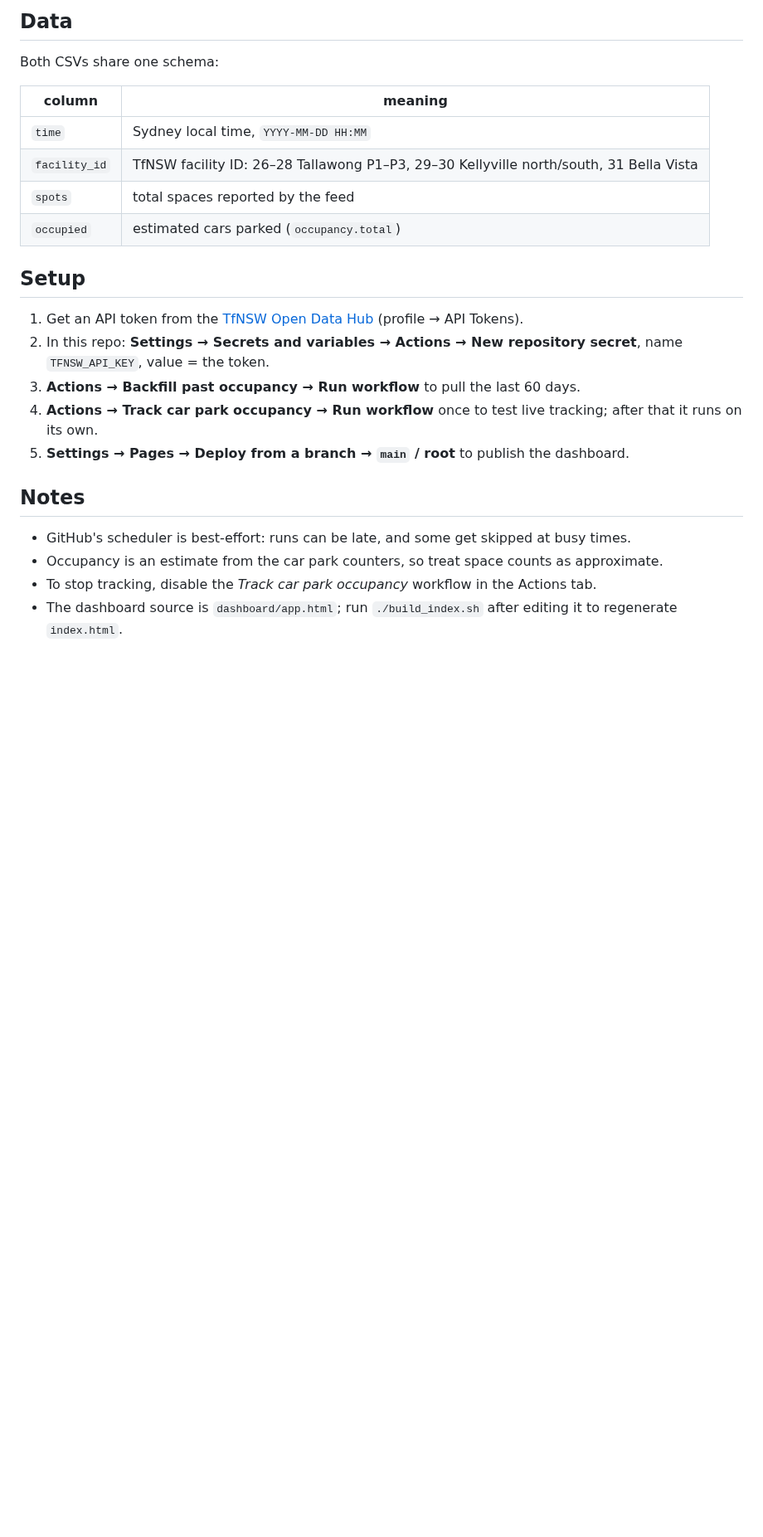
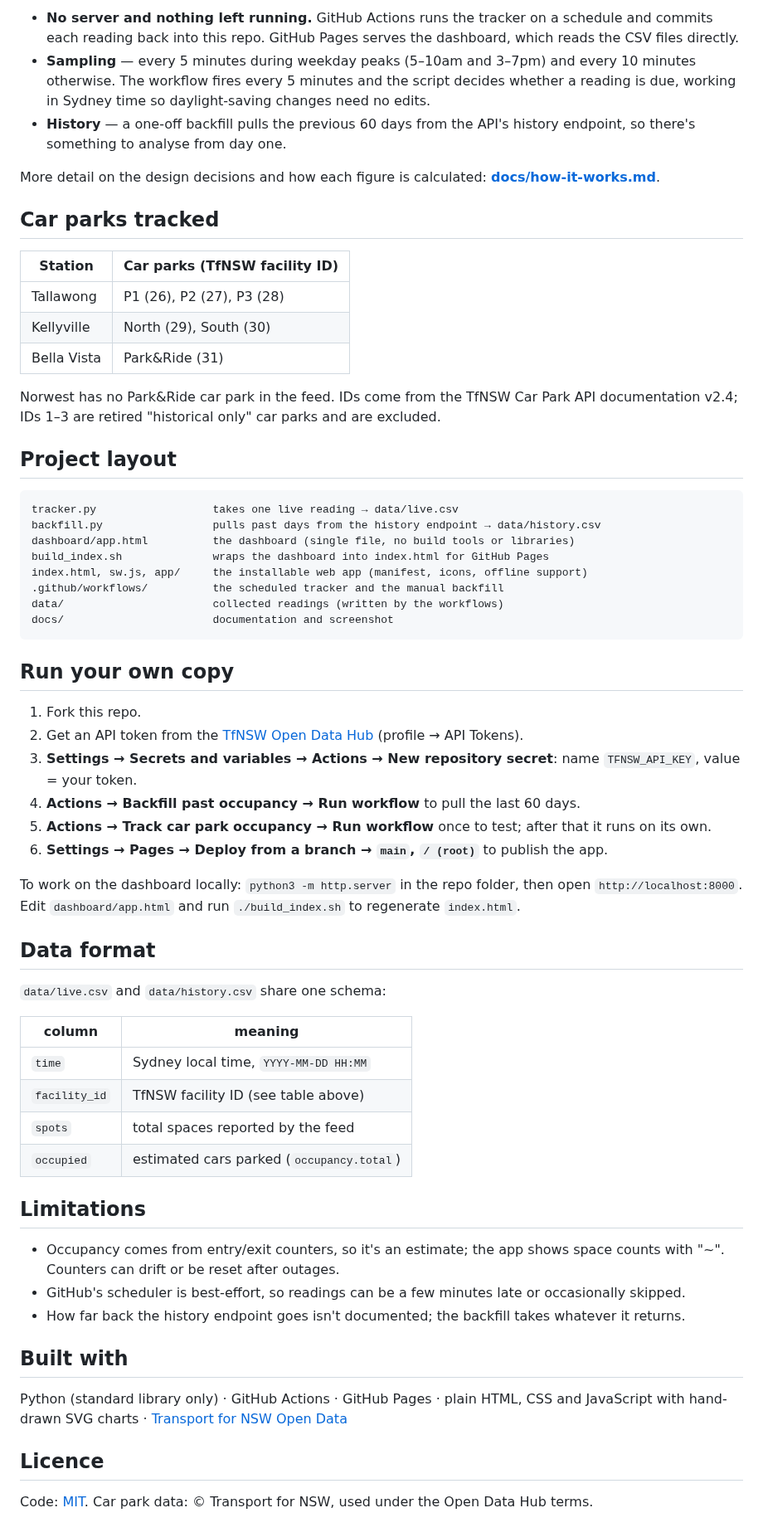
Before and after one commit to AdityaPtl/metro-carpark-tracker, a Markdown page: README.md, the part around one of its changes. Shown at 83% size. GitHub-like rendering; blank space fills up the shorter version.

````diff
--- a/README.md
+++ b/README.md
@@ -12,26 +33,65 @@ Tracks how full the commuter car parks at Sydney Metro Northwest stations get
 
-## Data
+- **No server and nothing left running.** GitHub Actions runs the tracker on a schedule and commits each reading back into this repo. GitHub Pages serves the dashboard, which reads the CSV files directly.
+- **Sampling** — every 5 minutes during weekday peaks (5–10am and 3–7pm) and every 10 minutes otherwise. The workflow fires every 5 minutes and the script decides whether a reading is due, working in Sydney time so daylight-saving changes need no edits.
+- **History** — a one-off backfill pulls the previous 60 days from the API's history endpoint, so there's something to analyse from day one.
 
-Both CSVs share one schema:
+More detail on the design decisions and how each figure is calculated: **[docs/how-it-works.md](docs/how-it-works.md)**.
+
+## Car parks tracked
+
+| Station | Car parks (TfNSW facility ID) |
+|---|---|
+| Tallawong | P1 (26), P2 (27), P3 (28) |
+| Kellyville | North (29), South (30) |
+| Bella Vista | Park&Ride (31) |
+
+Norwest has no Park&Ride car park in the feed. IDs come from the TfNSW Car Park API documentation v2.4; IDs 1–3 are retired "historical only" car parks and are excluded.
+
+## Project layout
+
+```
+tracker.py                  takes one live reading → data/live.csv
+backfill.py                 pulls past days from the history endpoint → data/history.csv
+dashboard/app.html          the dashboard (single file, no build tools or libraries)
+build_index.sh              wraps the dashboard into index.html for GitHub Pages
+index.html, sw.js, app/     the installable web app (manifest, icons, offline support)
+.github/workflows/          the scheduled tracker and the manual backfill
+data/                       collected readings (written by the workflows)
+docs/                       documentation and screenshot
+```
+
+## Run your own copy
+
+1. Fork this repo.
+2. Get an API token from the [TfNSW Open Data Hub](https://opendata.transport.nsw.gov.au) (profile → API Tokens).
+3. **Settings → Secrets and variables → Actions → New repository secret**: name `TFNSW_API_KEY`, value = your token.
+4. **Actions → Backfill past occupancy → Run workflow** to pull the last 60 days.
+5. **Actions → Track car park occupancy → Run workflow** once to test; after that it runs on its own.
+6. **Settings → Pages → Deploy from a branch → `main`, `/ (root)`** to publish the app.
+
+To work on the dashboard locally: `python3 -m http.server` in the repo folder, then open `http://localhost:8000`. Edit `dashboard/app.html` and run `./build_index.sh` to regenerate `index.html`.
+
+## Data format
+
+`data/live.csv` and `data/history.csv` share one schema:
 
 | column | meaning |
 |---|---|
 | `time` | Sydney local time, `YYYY-MM-DD HH:MM` |
-| `facility_id` | TfNSW facility ID: 26–28 Tallawong P1–P3, 29–30 Kellyville north/south, 31 Bella Vista |
+| `facility_id` | TfNSW facility ID (see table above) |
 | `spots` | total spaces reported by the feed |
 | `occupied` | estimated cars parked (`occupancy.total`) |
 
-## Setup
+## Limitations
 
-1. Get an API token from the [TfNSW Open Data Hub](https://opendata.transport.nsw.gov.au) (profile → API Tokens).
-2. In this repo: **Settings → Secrets and variables → Actions → New repository secret**, name `TFNSW_API_KEY`, value = the token.
-3. **Actions → Backfill past occupancy → Run workflow** to pull the last 60 days.
-4. **Actions → Track car park occupancy → Run workflow** once to test live tracking; after that it runs on its own.
-5. **Settings → Pages → Deploy from a branch → `main` / root** to publish the dashboard.
+- Occupancy comes from entry/exit counters, so it's an estimate; the app shows space counts with "~". Counters can drift or be reset after outages.
+- GitHub's scheduler is best-effort, so readings can be a few minutes late or occasionally skipped.
+- How far back the history endpoint goes isn't documented; the backfill takes whatever it returns.
 
-## Notes
+## Built with
 
-- GitHub's scheduler is best-effort: runs can be late, and some get skipped at busy times.
-- Occupancy is an estimate from the car park counters, so treat space counts as approximate.
-- To stop tracking, disable the *Track car park occupancy* workflow in the Actions tab.
-- The dashboard source is `dashboard/app.html`; run `./build_index.sh` after editing it to regenerate `index.html`.
+Python (standard library only) · GitHub Actions · GitHub Pages · plain HTML, CSS and JavaScript with hand-drawn SVG charts · [Transport for NSW Open Data](https://opendata.transport.nsw.gov.au)
+
+## Licence
+
+Code: [MIT](LICENSE). Car park data: © Transport for NSW, used under the Open Data Hub terms.
````
Also changed, not shown: other parts of README.md (+26 -5 lines), docs/how-it-works.md (added, +64 -0 lines), docs/screenshot.png (added).
